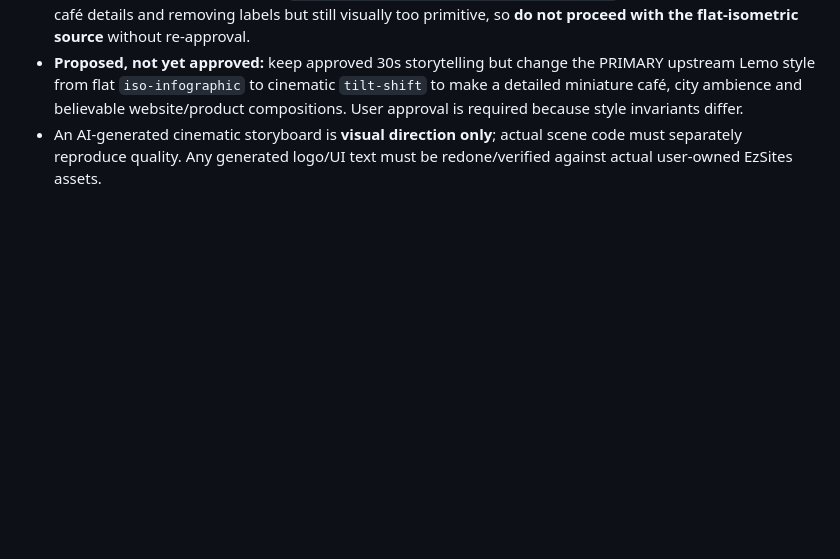
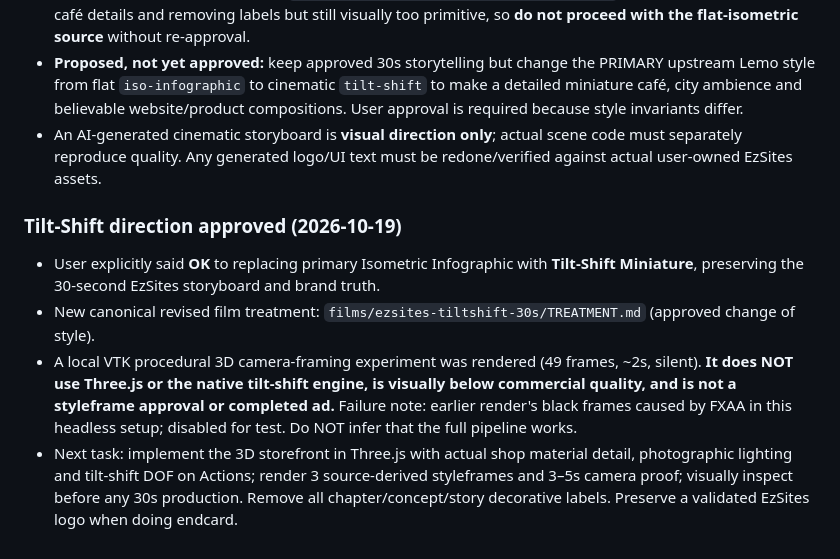
Before and after one commit to edwardceonline/AI-Video-Production, a Markdown page: docs/PROJECT_STATE.md, the part around the change. GitHub-like rendering; blank space fills up the shorter version.

Commit message:
docs(state): record approved Tilt-Shift pivot and honest unfinished 3D proof status

```diff
--- a/docs/PROJECT_STATE.md
+++ b/docs/PROJECT_STATE.md
@@ -51,3 +51,9 @@
 - Review and proposed correction: `films/ezsites-isometric-30s/ART_REVIEW.md`. Internally tried adding café details and removing labels but still visually too primitive, so **do not proceed with the flat-isometric source** without re-approval.
 - **Proposed, not yet approved:** keep approved 30s storytelling but change the PRIMARY upstream Lemo style from flat `iso-infographic` to cinematic `tilt-shift` to make a detailed miniature café, city ambience and believable website/product compositions. User approval is required because style invariants differ.
 - An AI-generated cinematic storyboard is **visual direction only**; actual scene code must separately reproduce quality. Any generated logo/UI text must be redone/verified against actual user-owned EzSites assets.
+
+### Tilt-Shift direction approved (2026-10-19)
+- User explicitly said **OK** to replacing primary Isometric Infographic with **Tilt-Shift Miniature**, preserving the 30-second EzSites storyboard and brand truth.
+- New canonical revised film treatment: `films/ezsites-tiltshift-30s/TREATMENT.md` (approved change of style).
+- A local VTK procedural 3D camera-framing experiment was rendered (49 frames, ~2s, silent). **It does NOT use Three.js or the native tilt-shift engine, is visually below commercial quality, and is not a styleframe approval or completed ad.** Failure note: earlier render's black frames caused by FXAA in this headless setup; disabled for test. Do NOT infer that the full pipeline works.
+- Next task: implement the 3D storefront in Three.js with actual shop material detail, photographic lighting and tilt-shift DOF on Actions; render 3 source-derived styleframes and 3–5s camera proof; visually inspect before any 30s production. Remove all chapter/concept/story decorative labels. Preserve a validated EzSites logo when doing endcard.
```
